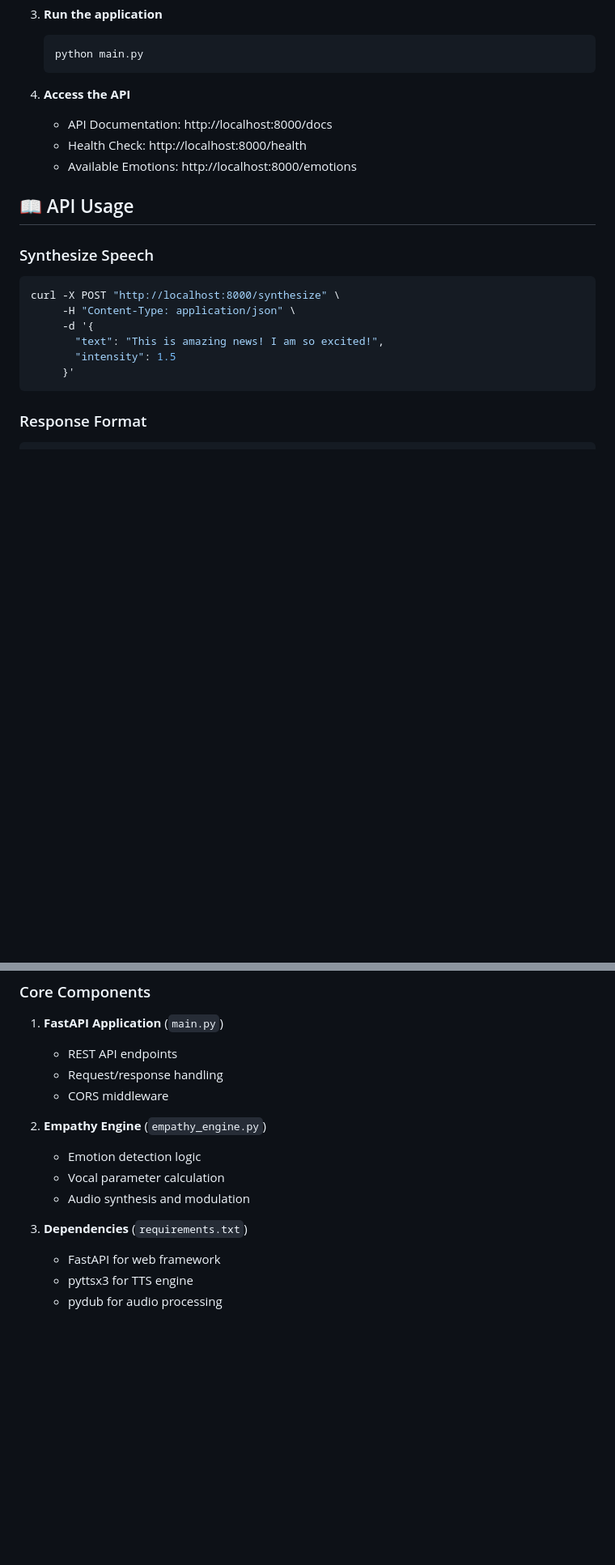
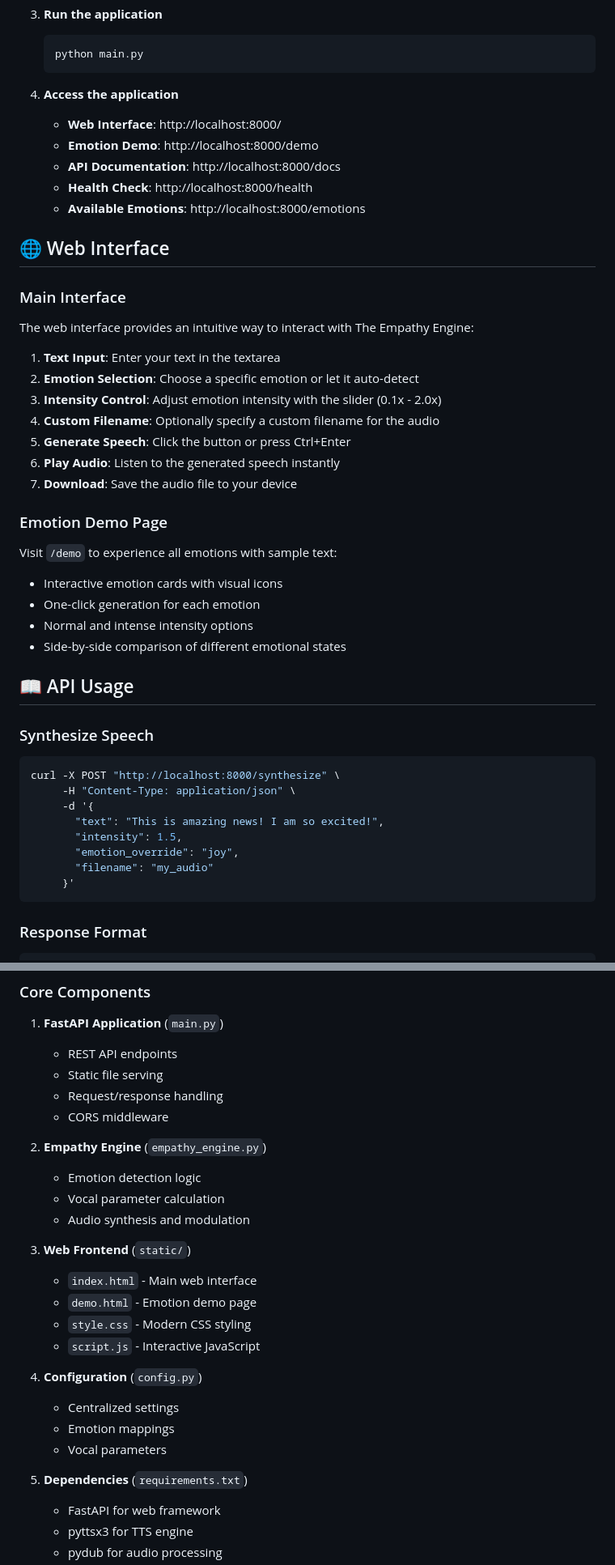
Before and after one commit to hellspit/empthy, a Markdown page: README.md, 2 parts joined by grey strips. Shown: that part at 81% size. GitHub-like rendering; blank space fills up the shorter version.

````diff
--- a/README.md
+++ b/README.md
@@ -53,10 +81,32 @@ The Empathy Engine is a FastAPI-based service that dynamically modulates vocal c
    python main.py
    ```
 
-4. **Access the API**
-   - API Documentation: http://localhost:8000/docs
-   - Health Check: http://localhost:8000/health
-   - Available Emotions: http://localhost:8000/emotions
+4. **Access the application**
+   - **Web Interface**: http://localhost:8000/
+   - **Emotion Demo**: http://localhost:8000/demo
+   - **API Documentation**: http://localhost:8000/docs
+   - **Health Check**: http://localhost:8000/health
+   - **Available Emotions**: http://localhost:8000/emotions
+
+## 🌐 Web Interface
+
+### Main Interface
+The web interface provides an intuitive way to interact with The Empathy Engine:
+
+1. **Text Input**: Enter your text in the textarea
+2. **Emotion Selection**: Choose a specific emotion or let it auto-detect
+3. **Intensity Control**: Adjust emotion intensity with the slider (0.1x - 2.0x)
+4. **Custom Filename**: Optionally specify a custom filename for the audio
+5. **Generate Speech**: Click the button or press Ctrl+Enter
+6. **Play Audio**: Listen to the generated speech instantly
+7. **Download**: Save the audio file to your device
+
+### Emotion Demo Page
+Visit `/demo` to experience all emotions with sample text:
+- Interactive emotion cards with visual icons
+- One-click generation for each emotion
+- Normal and intense intensity options
+- Side-by-side comparison of different emotional states
 
 ## 📖 API Usage
 
@@ -66,7 +116,9 @@ curl -X POST "http://localhost:8000/synthesize" \
      -H "Content-Type: application/json" \
      -d '{
        "text": "This is amazing news! I am so excited!",
-       "intensity": 1.5
+       "intensity": 1.5,
+       "emotion_override": "joy",
+       "filename": "my_audio"
      }'
 ```
 
@@ -137,6 +192,7 @@ Emotion intensity affects the degree of vocal modulation:
 
 1. **FastAPI Application** (`main.py`)
    - REST API endpoints
+   - Static file serving
    - Request/response handling
    - CORS middleware
 
@@ -145,7 +201,18 @@ Emotion intensity affects the degree of vocal modulation:
    - Vocal parameter calculation
    - Audio synthesis and modulation
 
-3. **Dependencies** (`requirements.txt`)
+3. **Web Frontend** (`static/`)
+   - `index.html` - Main web interface
+   - `demo.html` - Emotion demo page
+   - `style.css` - Modern CSS styling
+   - `script.js` - Interactive JavaScript
+
+4. **Configuration** (`config.py`)
+   - Centralized settings
+   - Emotion mappings
+   - Vocal parameters
+
+5. **Dependencies** (`requirements.txt`)
    - FastAPI for web framework
    - pyttsx3 for TTS engine
    - pydub for audio processing
````
Also changed, not shown: other parts of README.md (+103 -8 lines).
